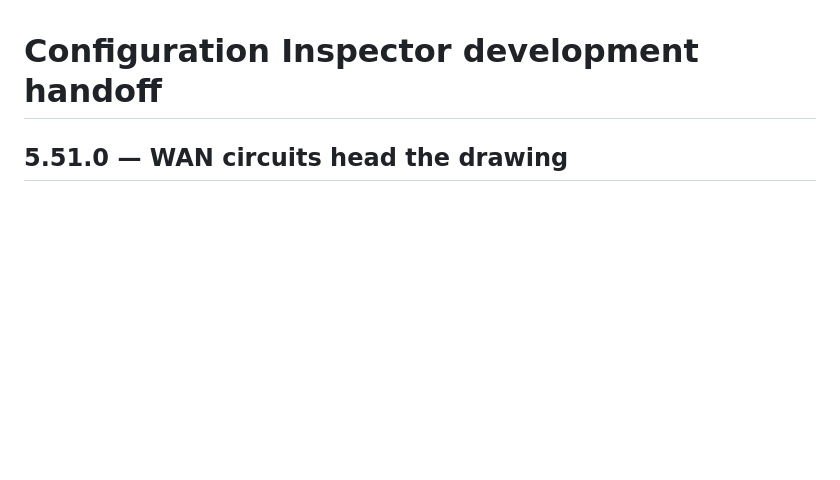
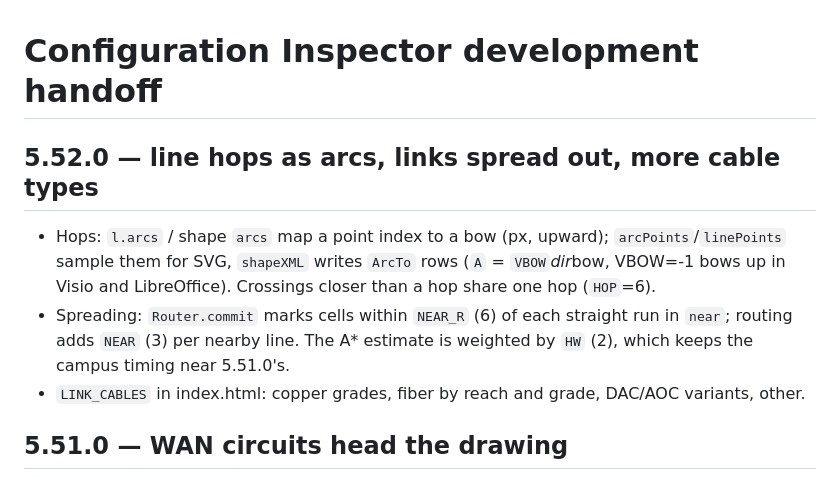
Before and after one commit to TechSavage1989/Configuration-Inspector, a Markdown page: docs/DEVELOPMENT_HANDOFF.md, the part around the change. GitHub-like rendering; blank space fills up the shorter version.

```diff
--- a/docs/DEVELOPMENT_HANDOFF.md
+++ b/docs/DEVELOPMENT_HANDOFF.md
@@ -1,4 +1,14 @@
 # Configuration Inspector development handoff
+
+## 5.52.0 — line hops as arcs, links spread out, more cable types
+
+- Hops: `l.arcs` / shape `arcs` map a point index to a bow (px, upward); `arcPoints`/`linePoints`
+  sample them for SVG, `shapeXML` writes `ArcTo` rows (`A` = `VBOW`*dir*bow, VBOW=-1 bows up in
+  Visio and LibreOffice). Crossings closer than a hop share one hop (`HOP`=6).
+- Spreading: `Router.commit` marks cells within `NEAR_R` (6) of each straight run in `near`; routing
+  adds `NEAR` (3) per nearby line. The A* estimate is weighted by `HW` (2), which keeps the
+  campus timing near 5.51.0's.
+- `LINK_CABLES` in index.html: copper grades, fiber by reach and grade, DAC/AOC variants, other.
 
 ## 5.51.0 — WAN circuits head the drawing
 
```
Also changed, not shown: AGENTS.md (+4 -0 lines), README.md (+1 -1 lines), docs/releases/5.52.0.md (added, +10 -0 lines), docs/images/network-diagram.png, 11 other files.
